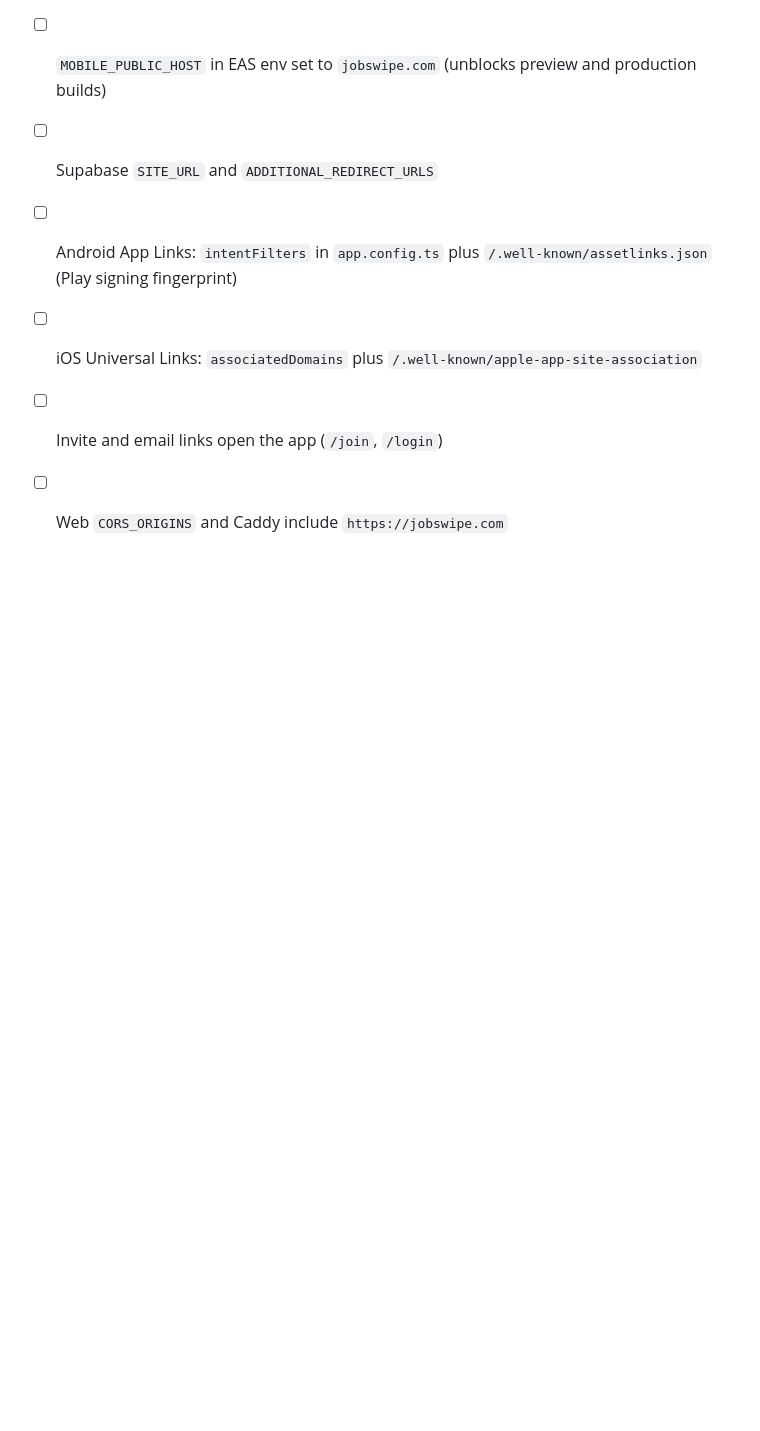
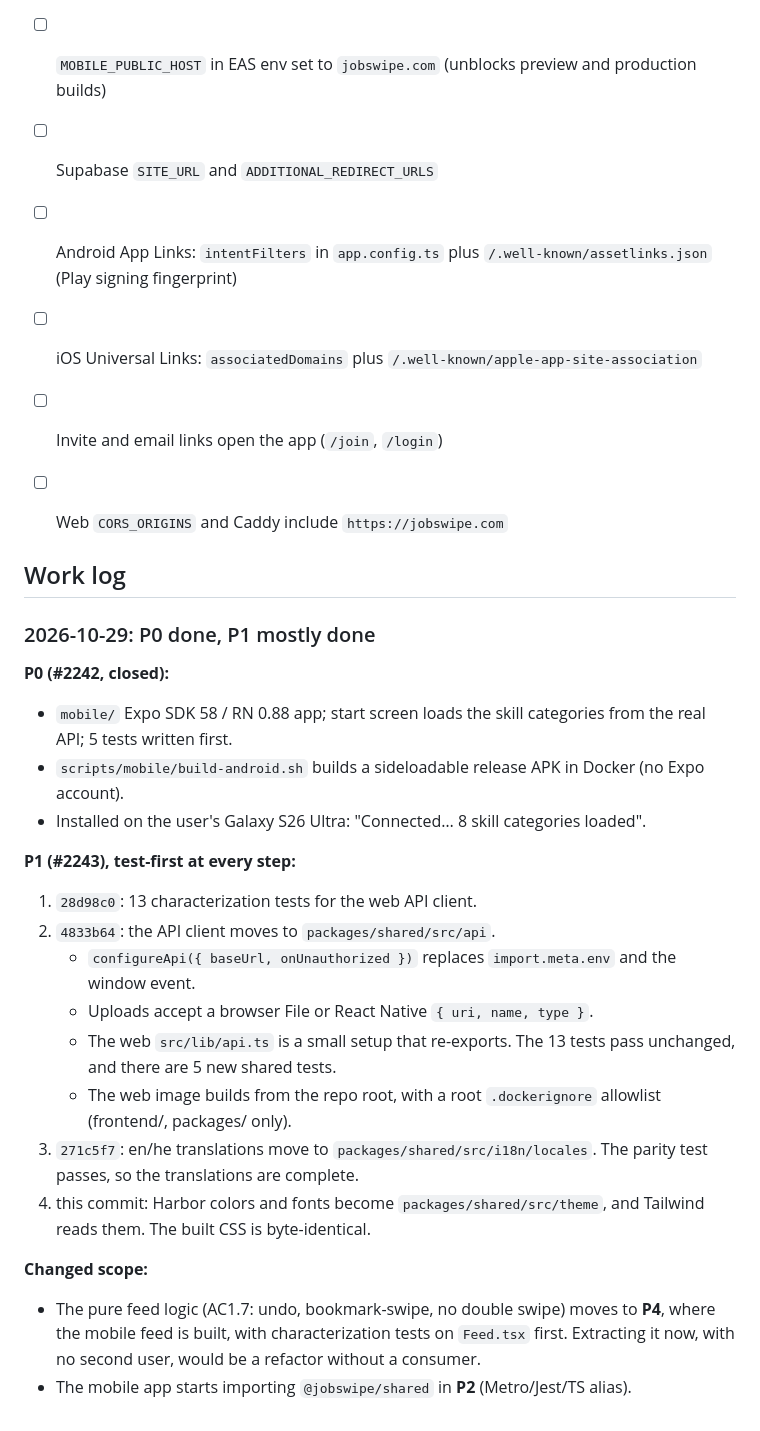
Before and after one commit to IvanChernuha/jobswipe, a Markdown page: docs/worklog/mobile-app-expo.md, the part around the change. Rendered like a GitHub page; blank space fills up the shorter version.

Commit message:
docs(mobile): P0/P1 work log; feed logic extraction moves to P4 [skip ci]
Co-Authored-By: Claude Opus 5.5 <noreply@anthropic.com>

```diff
--- a/docs/worklog/mobile-app-expo.md
+++ b/docs/worklog/mobile-app-expo.md
@@ -410,3 +410,26 @@ docker run --rm --env-file .env jobswipe-backend:test python -m pytest -q
 - [ ] iOS Universal Links: `associatedDomains` plus `/.well-known/apple-app-site-association`
 - [ ] Invite and email links open the app (`/join`, `/login`)
 - [ ] Web `CORS_ORIGINS` and Caddy include `https://jobswipe.com`
+
+
+## Work log
+
+### 2026-10-29: P0 done, P1 mostly done
+**P0 (#2242, closed):**
+- `mobile/` Expo SDK 58 / RN 0.88 app; start screen loads the skill categories from the real API; 5 tests written first.
+- `scripts/mobile/build-android.sh` builds a sideloadable release APK in Docker (no Expo account).
+- Installed on the user's Galaxy S26 Ultra: "Connected… 8 skill categories loaded".
+
+**P1 (#2243), test-first at every step:**
+1. `28d98c0`: 13 characterization tests for the web API client.
+2. `4833b64`: the API client moves to `packages/shared/src/api`.
+   - `configureApi({ baseUrl, onUnauthorized })` replaces `import.meta.env` and the window event.
+   - Uploads accept a browser File or React Native `{ uri, name, type }`.
+   - The web `src/lib/api.ts` is a small setup that re-exports. The 13 tests pass unchanged, and there are 5 new shared tests.
+   - The web image builds from the repo root, with a root `.dockerignore` allowlist (frontend/, packages/ only).
+3. `271c5f7`: en/he translations move to `packages/shared/src/i18n/locales`. The parity test passes, so the translations are complete.
+4. this commit: Harbor colors and fonts become `packages/shared/src/theme`, and Tailwind reads them. The built CSS is byte-identical.
+
+**Changed scope:**
+- The pure feed logic (AC1.7: undo, bookmark-swipe, no double swipe) moves to **P4**, where the mobile feed is built, with characterization tests on `Feed.tsx` first. Extracting it now, with no second user, would be a refactor without a consumer.
+- The mobile app starts importing `@jobswipe/shared` in **P2** (Metro/Jest/TS alias).
```
